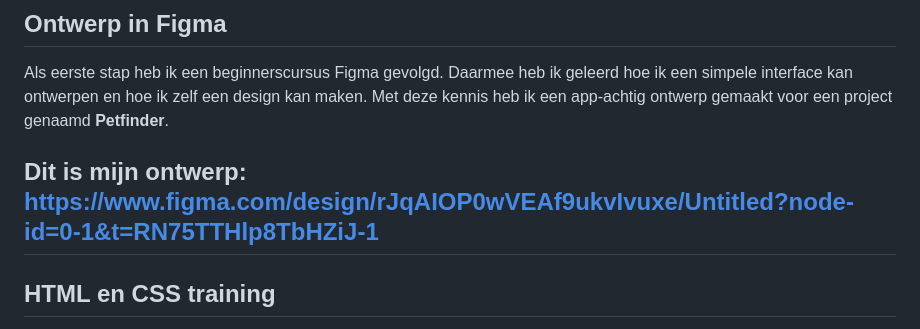
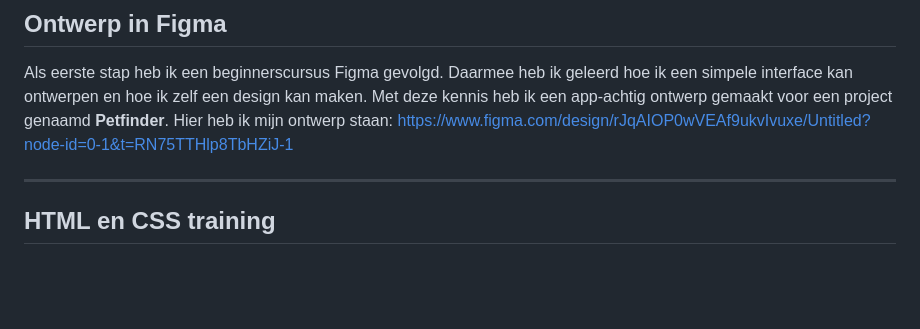
Before and after one commit to Fayaaz-N/SRP-punt, a Markdown page: README.md, the part around the change. GitHub-like rendering; blank space fills up the shorter version.

```diff
--- a/README.md
+++ b/README.md
@@ -8,9 +8,9 @@ Voor mijn eerste SRP-punt heb ik een website gemaakt op basis van een eigen ontw
 
 Als eerste stap heb ik een beginnerscursus Figma gevolgd. Daarmee heb ik geleerd hoe ik een simpele interface kan ontwerpen en hoe ik zelf een design kan maken.
 Met deze kennis heb ik een app-achtig ontwerp gemaakt voor een project genaamd **Petfinder**.
+Hier heb ik mijn ontwerp staan:
+https://www.figma.com/design/rJqAIOP0wVEAf9ukvIvuxe/Untitled?node-id=0-1&t=RN75TTHlp8TbHZiJ-1
 
-Dit is mijn ontwerp:
-https://www.figma.com/design/rJqAIOP0wVEAf9ukvIvuxe/Untitled?node-id=0-1&t=RN75TTHlp8TbHZiJ-1
 ---
 
 ## HTML en CSS training
```
